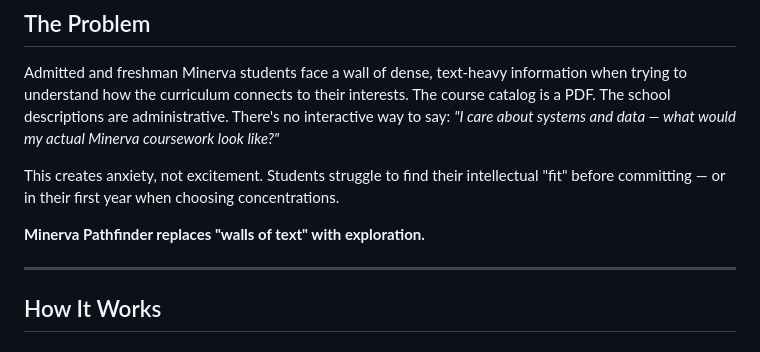
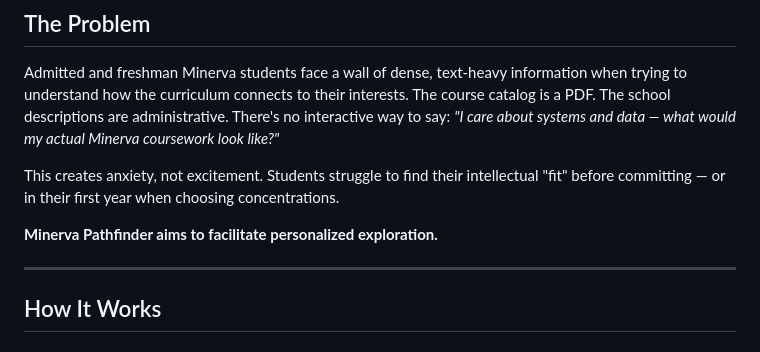
Before and after one commit to nnplinggg/minerva_pathfinder, a Markdown page: README.md, the part around the change. GitHub-like rendering.

```diff
--- a/README.md
+++ b/README.md
@@ -12,7 +12,7 @@ Admitted and freshman Minerva students face a wall of dense, text-heavy informat
 
 This creates anxiety, not excitement. Students struggle to find their intellectual "fit" before committing — or in their first year when choosing concentrations.
 
-**Minerva Pathfinder replaces "walls of text" with exploration.**
+**Minerva Pathfinder aims to facilitate personalized exploration.**
 
 ---
 
```
